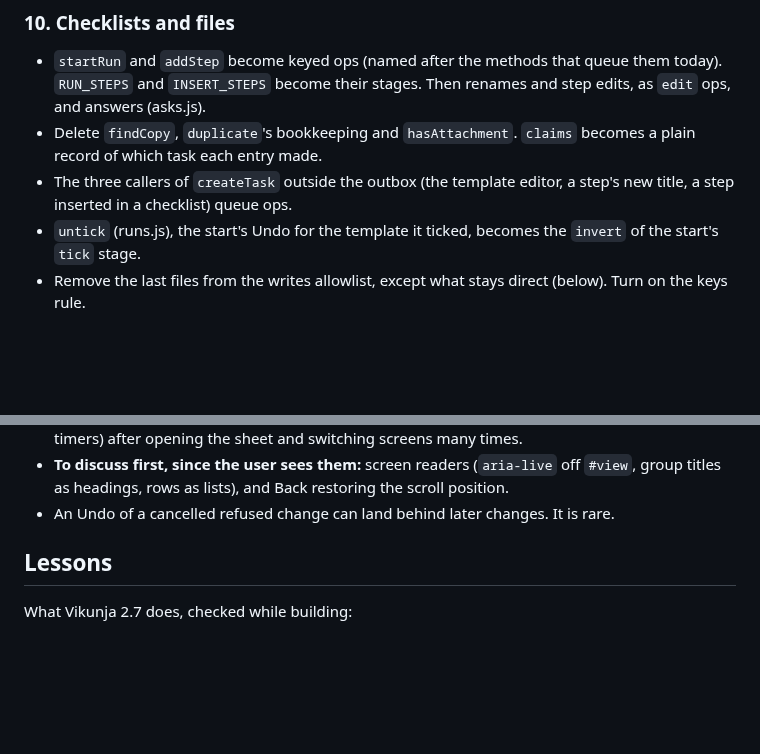
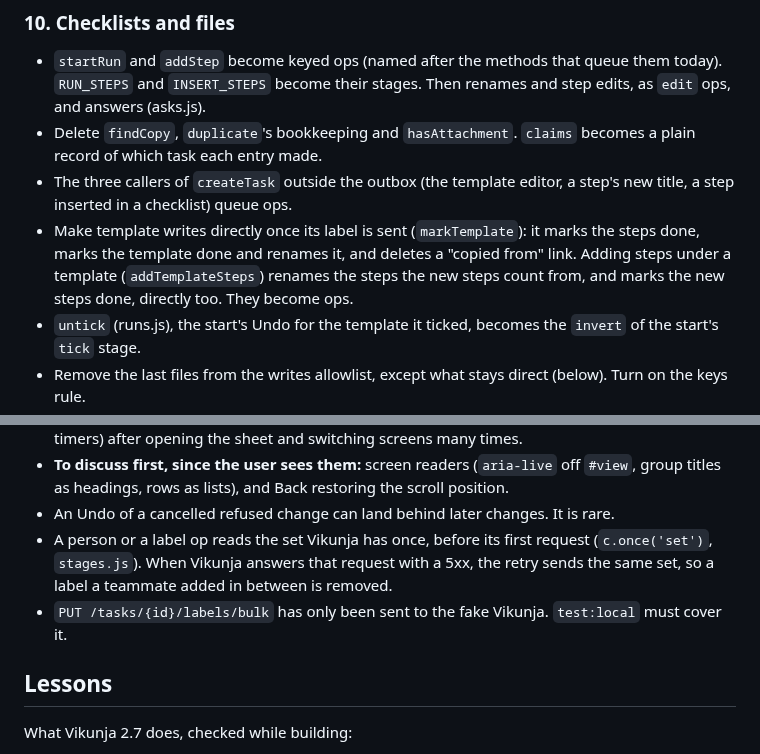
Before and after one commit to ssweber/pocket-for-vikunja, a Markdown page: docs/design/single-code-paths.md, 2 parts joined by grey strips. GitHub-like rendering; blank space fills up the shorter version.

Commit message:
docs(design): give Make template's direct writes a phase, and add two open items
Phase 10 makes markTemplate's writes and addTemplateSteps' renames and
done patches ops. "After the major work" now lists that a set of people
or labels read before a 5xx is kept for the retry, so a teammate's label
added in between is removed, and that labels/bulk has only met the fake
Vikunja.

Co-Authored-By: Claude Opus 5.5 <noreply@anthropic.com>

```diff
--- a/docs/design/single-code-paths.md
+++ b/docs/design/single-code-paths.md
@@ -127,6 +127,9 @@ the saved screen as now, and `docs/guide.md` says the same.
   entry made.
 - The three callers of `createTask` outside the outbox (the template editor, a step's new title, a step inserted in a
   checklist) queue ops.
+- Make template writes directly once its label is sent (`markTemplate`): it marks the steps done, marks the template
+  done and renames it, and deletes a "copied from" link. Adding steps under a template (`addTemplateSteps`) renames
+  the steps the new steps count from, and marks the new steps done, directly too. They become ops.
 - `untick` (runs.js), the start's Undo for the template it ticked, becomes the `invert` of the start's `tick` stage.
 - Remove the last files from the writes allowlist, except what stays direct (below). Turn on the keys rule.
 - From the Veyrn comparison: an op on a checklist step that was never added stays failed. It should leave with the
@@ -219,6 +222,10 @@ Before anyone else uses Pocket:
 - **To discuss first, since the user sees them:** screen readers (`aria-live` off `#view`, group titles as headings,
   rows as lists), and Back restoring the scroll position.
 - An Undo of a cancelled refused change can land behind later changes. It is rare.
+- A person or a label op reads the set Vikunja has once, before its first request (`c.once('set')`, `stages.js`).
+  When Vikunja answers that request with a 5xx, the retry sends the same set, so a label a teammate added in between
+  is removed.
+- `PUT /tasks/{id}/labels/bulk` has only been sent to the fake Vikunja. `test:local` must cover it.
 
 ## Lessons
 
```
